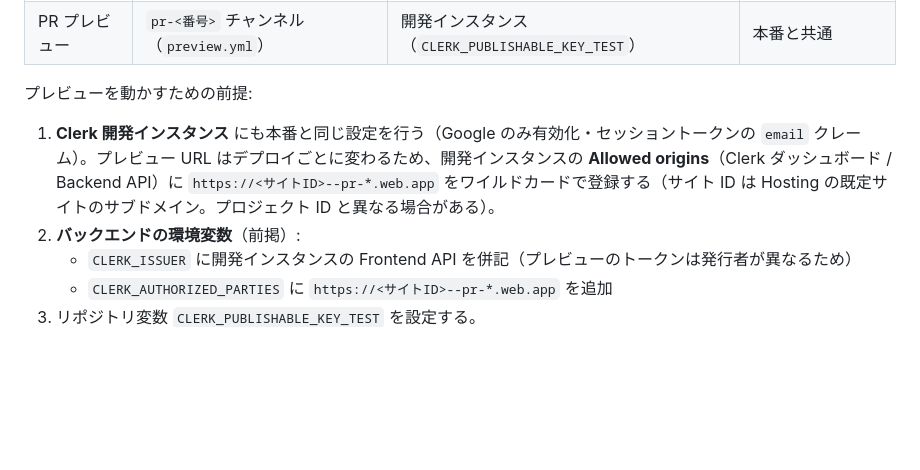
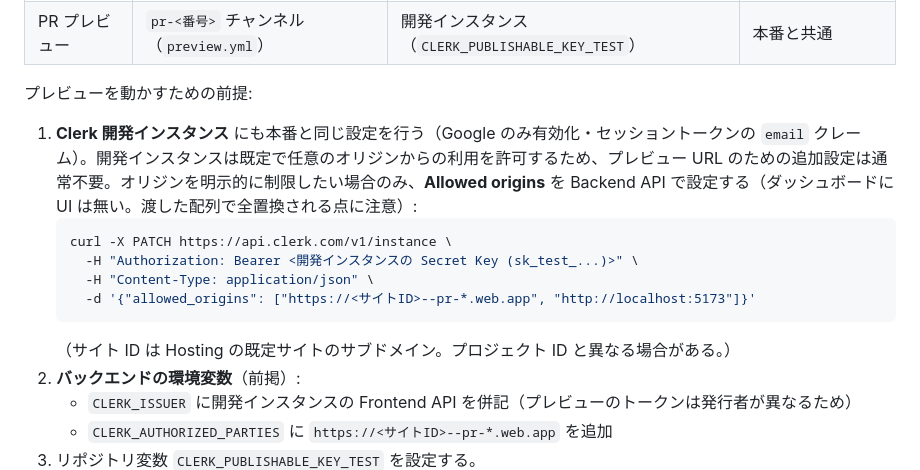
Before and after one commit to min-nano/portal, a Markdown page: README.md, the part around the change. Rendered like a GitHub page; blank space fills up the shorter version.

Commit message:
README: Clerk の Allowed origins は Backend API のみで設定可能な点を明記
ダッシュボードに設定 UI は無い。開発インスタンスは既定で任意オリジンを
許可するためプレビュー用の追加設定は通常不要で、制限したい場合のみ
PATCH /v1/instance の allowed_origins (全置換) を使う。curl 例を追加。

Co-Authored-By: Claude Fable 5 <noreply@anthropic.com>
Claude-Session: https://claude.ai/code/session_01J6oQmnXn7rbmyG1r5TPMjZ

````diff
--- a/README.md
+++ b/README.md
@@ -227,7 +227,14 @@ PR を開く・push するたびに、Firebase Hosting の **プレビューチ
 
 プレビューを動かすための前提:
 
-1. **Clerk 開発インスタンス** にも本番と同じ設定を行う（Google のみ有効化・セッショントークンの `email` クレーム）。プレビュー URL はデプロイごとに変わるため、開発インスタンスの **Allowed origins**（Clerk ダッシュボード / Backend API）に `https://<サイトID>--pr-*.web.app` をワイルドカードで登録する（サイト ID は Hosting の既定サイトのサブドメイン。プロジェクト ID と異なる場合がある）。
+1. **Clerk 開発インスタンス** にも本番と同じ設定を行う（Google のみ有効化・セッショントークンの `email` クレーム）。開発インスタンスは既定で任意のオリジンからの利用を許可するため、プレビュー URL のための追加設定は通常不要。オリジンを明示的に制限したい場合のみ、**Allowed origins** を Backend API で設定する（ダッシュボードに UI は無い。渡した配列で全置換される点に注意）:
+   ```bash
+   curl -X PATCH https://api.clerk.com/v1/instance \
+     -H "Authorization: Bearer <開発インスタンスの Secret Key (sk_test_...)>" \
+     -H "Content-Type: application/json" \
+     -d '{"allowed_origins": ["https://<サイトID>--pr-*.web.app", "http://localhost:5173"]}'
+   ```
+   （サイト ID は Hosting の既定サイトのサブドメイン。プロジェクト ID と異なる場合がある。）
 2. **バックエンドの環境変数**（前掲）:
    - `CLERK_ISSUER` に開発インスタンスの Frontend API を併記（プレビューのトークンは発行者が異なるため）
    - `CLERK_AUTHORIZED_PARTIES` に `https://<サイトID>--pr-*.web.app` を追加
````
